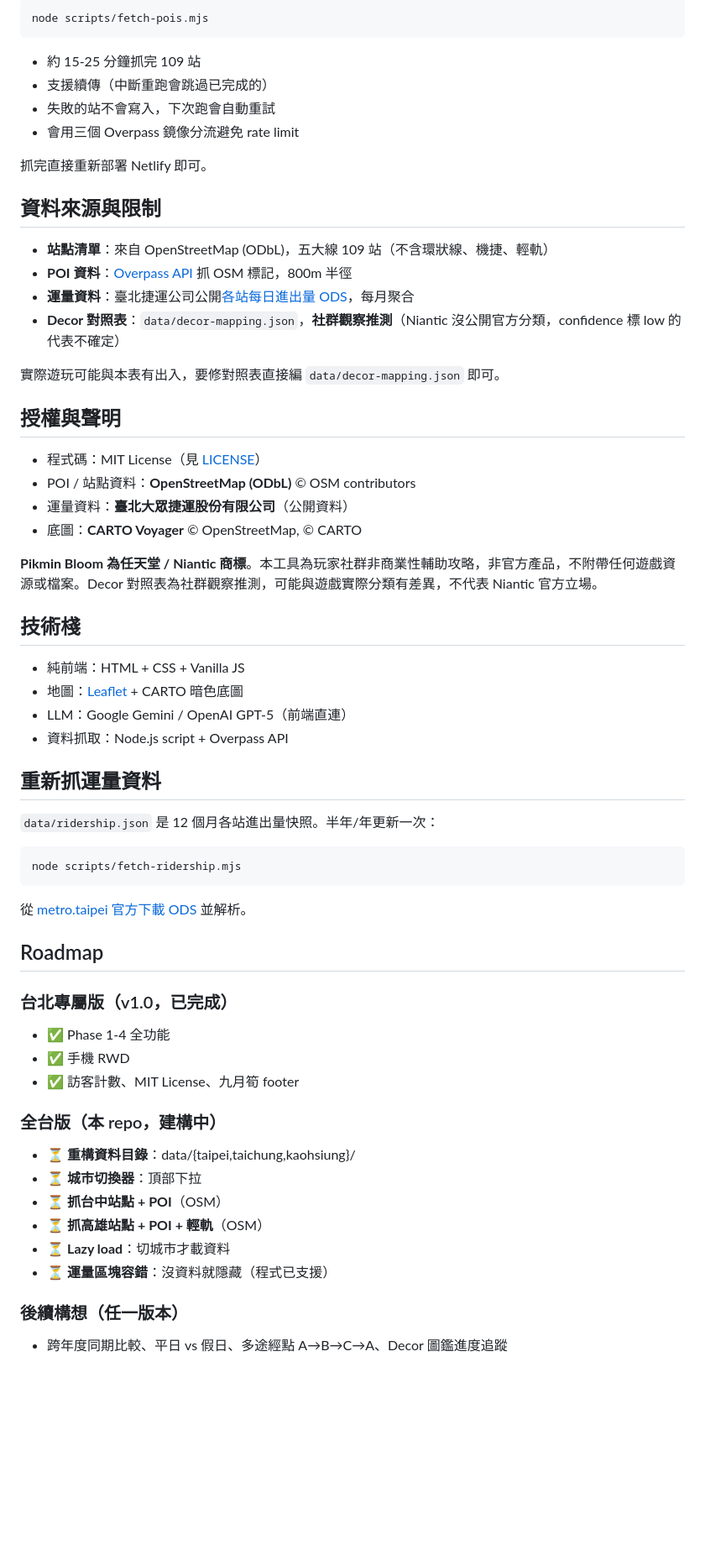
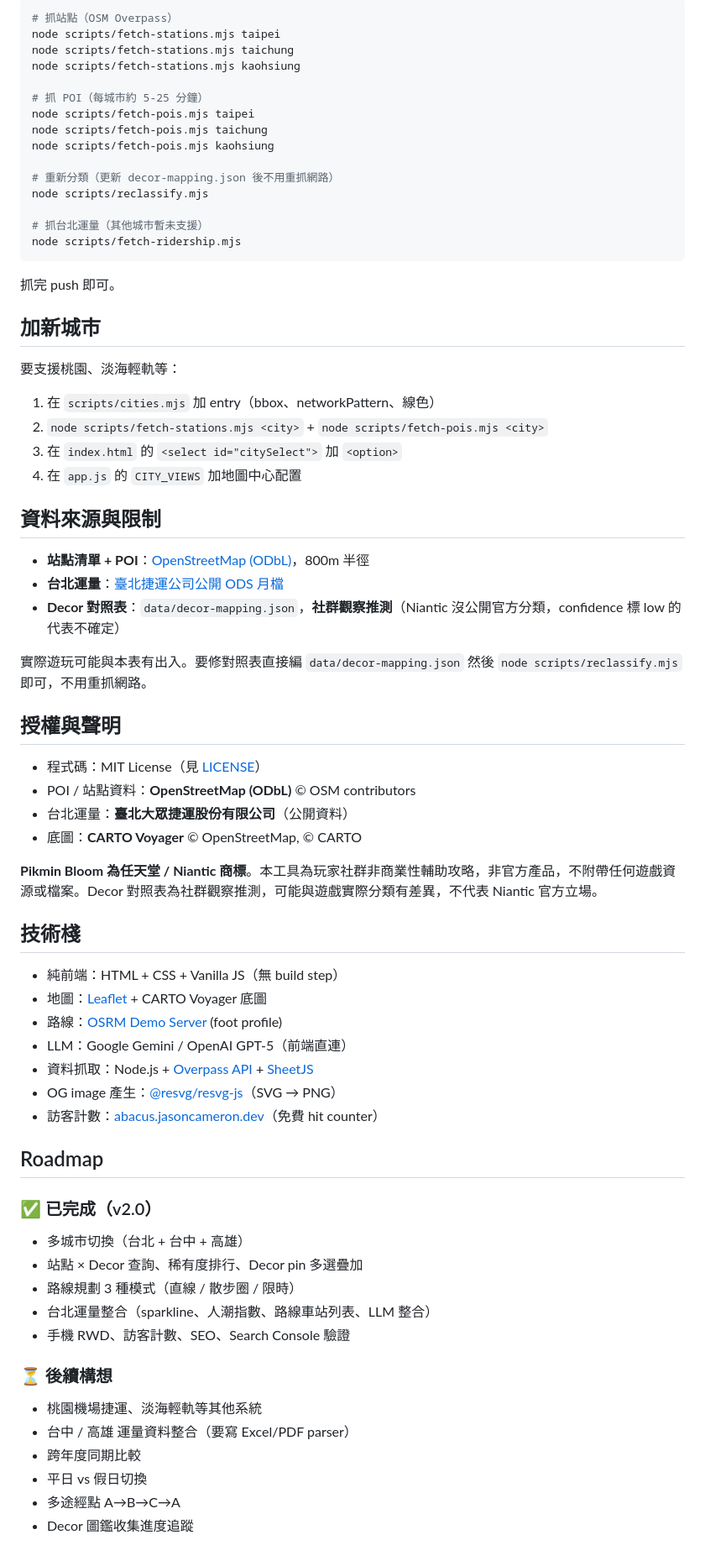
Before and after one commit to unbias38/pikmin-mrt-taiwan, a Markdown page: README.md, the part around one of its changes. Shown at 84% size. Rendered like a GitHub page; blank space fills up the shorter version.

````diff
--- a/README.md
+++ b/README.md
@@ -73,64 +77,73 @@ OSM 資料會持續更新（新店家、新公園），但 `data/pois.json` 是
 
 ```bash
-node scripts/fetch-pois.mjs
+# 抓站點（OSM Overpass）
+node scripts/fetch-stations.mjs taipei
+node scripts/fetch-stations.mjs taichung
+node scripts/fetch-stations.mjs kaohsiung
+
+# 抓 POI（每城市約 5-25 分鐘）
+node scripts/fetch-pois.mjs taipei
+node scripts/fetch-pois.mjs taichung
+node scripts/fetch-pois.mjs kaohsiung
+
+# 重新分類（更新 decor-mapping.json 後不用重抓網路）
+node scripts/reclassify.mjs
+
+# 抓台北運量（其他城市暫未支援）
+node scripts/fetch-ridership.mjs
 ```
 
-- 約 15-25 分鐘抓完 109 站
-- 支援續傳（中斷重跑會跳過已完成的）
-- 失敗的站不會寫入，下次跑會自動重試
-- 會用三個 Overpass 鏡像分流避免 rate limit
+抓完 push 即可。
 
-抓完直接重新部署 Netlify 即可。
+## 加新城市
+
+要支援桃園、淡海輕軌等：
+
+1. 在 `scripts/cities.mjs` 加 entry（bbox、networkPattern、線色）
+2. `node scripts/fetch-stations.mjs <city>` + `node scripts/fetch-pois.mjs <city>`
+3. 在 `index.html` 的 `<select id="citySelect">` 加 `<option>`
+4. 在 `app.js` 的 `CITY_VIEWS` 加地圖中心配置
 
 ## 資料來源與限制
 
-- **站點清單**：來自 OpenStreetMap (ODbL)，五大線 109 站（不含環狀線、機捷、輕軌）
-- **POI 資料**：[Overpass API](https://overpass-turbo.eu/) 抓 OSM 標記，800m 半徑
-- **運量資料**：臺北捷運公司公開[各站每日進出量 ODS](https://www.metro.taipei/cp.aspx?n=FF31501BEBDD0136)，每月聚合
+- **站點清單 + POI**：[OpenStreetMap (ODbL)](https://www.openstreetmap.org/copyright)，800m 半徑
+- **台北運量**：[臺北捷運公司公開 ODS 月檔](https://www.metro.taipei/cp.aspx?n=FF31501BEBDD0136)
 - **Decor 對照表**：`data/decor-mapping.json`，**社群觀察推測**（Niantic 沒公開官方分類，confidence 標 low 的代表不確定）
 
-實際遊玩可能與本表有出入，要修對照表直接編 `data/decor-mapping.json` 即可。
+實際遊玩可能與本表有出入。要修對照表直接編 `data/decor-mapping.json` 然後 `node scripts/reclassify.mjs` 即可，不用重抓網路。
 
 ## 授權與聲明
 
 - 程式碼：MIT License（見 [LICENSE](LICENSE)）
 - POI / 站點資料：**OpenStreetMap (ODbL)** © OSM contributors
-- 運量資料：**臺北大眾捷運股份有限公司**（公開資料）
+- 台北運量：**臺北大眾捷運股份有限公司**（公開資料）
 - 底圖：**CARTO Voyager** © OpenStreetMap, © CARTO
 
 **Pikmin Bloom 為任天堂 / Niantic 商標**。本工具為玩家社群非商業性輔助攻略，非官方產品，不附帶任何遊戲資源或檔案。Decor 對照表為社群觀察推測，可能與遊戲實際分類有差異，不代表 Niantic 官方立場。
 
 ## 技術棧
 
-- 純前端：HTML + CSS + Vanilla JS
-- 地圖：[Leaflet](https://leafletjs.com/) + CARTO 暗色底圖
+- 純前端：HTML + CSS + Vanilla JS（無 build step）
+- 地圖：[Leaflet](https://leafletjs.com/) + CARTO Voyager 底圖
+- 路線：[OSRM Demo Server](https://router.project-osrm.org/) (foot profile)
 - LLM：Google Gemini / OpenAI GPT-5（前端直連）
-- 資料抓取：Node.js script + Overpass API
-
-## 重新抓運量資料
-
-`data/ridership.json` 是 12 個月各站進出量快照。半年/年更新一次：
-
-```bash
-node scripts/fetch-ridership.mjs
-```
-
-從 [metro.taipei 官方下載 ODS](https://www.metro.taipei/cp.aspx?n=FF31501BEBDD0136) 並解析。
+- 資料抓取：Node.js + [Overpass API](https://overpass-turbo.eu/) + [SheetJS](https://sheetjs.com/)
+- OG image 產生：[@resvg/resvg-js](https://github.com/yisibl/resvg-js)（SVG → PNG）
+- 訪客計數：[abacus.jasoncameron.dev](https://abacus.jasoncameron.dev/)（免費 hit counter）
 
 ## Roadmap
 
-### 台北專屬版（v1.0，已完成）
-- ✅ Phase 1-4 全功能
-- ✅ 手機 RWD
-- ✅ 訪客計數、MIT License、九月筍 footer
+### ✅ 已完成（v2.0）
+- 多城市切換（台北 + 台中 + 高雄）
+- 站點 × Decor 查詢、稀有度排行、Decor pin 多選疊加
+- 路線規劃 3 種模式（直線 / 散步圈 / 限時）
+- 台北運量整合（sparkline、人潮指數、路線車站列表、LLM 整合）
+- 手機 RWD、訪客計數、SEO、Search Console 驗證
 
-### 全台版（本 repo，建構中）
-- ⏳ **重構資料目錄**：data/{taipei,taichung,kaohsiung}/
-- ⏳ **城市切換器**：頂部下拉
-- ⏳ **抓台中站點 + POI**（OSM）
-- ⏳ **抓高雄站點 + POI + 輕軌**（OSM）
-- ⏳ **Lazy load**：切城市才載資料
-- ⏳ **運量區塊容錯**：沒資料就隱藏（程式已支援）
-
-### 後續構想（任一版本）
-- 跨年度同期比較、平日 vs 假日、多途經點 A→B→C→A、Decor 圖鑑進度追蹤
+### ⏳ 後續構想
+- 桃園機場捷運、淡海輕軌等其他系統
+- 台中 / 高雄 運量資料整合（要寫 Excel/PDF parser）
+- 跨年度同期比較
+- 平日 vs 假日切換
+- 多途經點 A→B→C→A
+- Decor 圖鑑收集進度追蹤
````
Also changed, not shown: other parts of README.md (+38 -34 lines).
